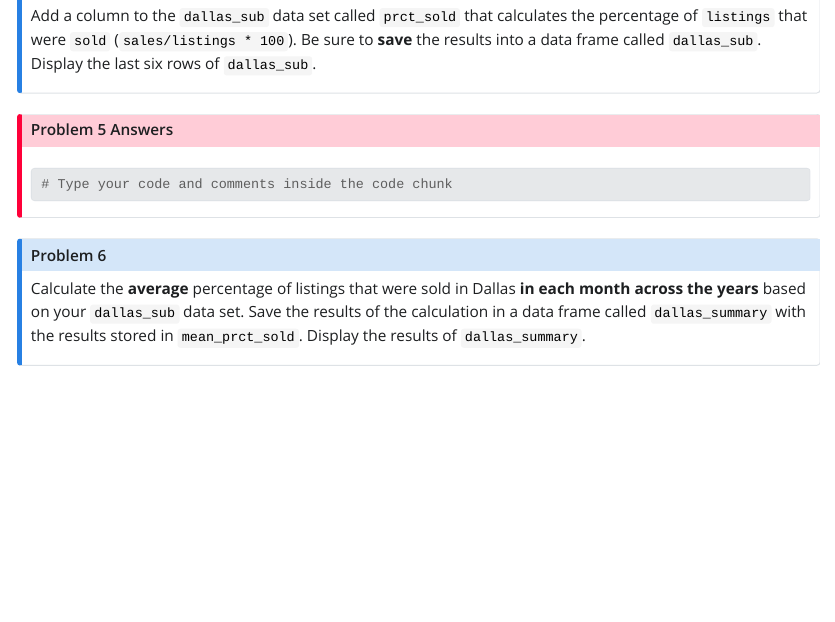
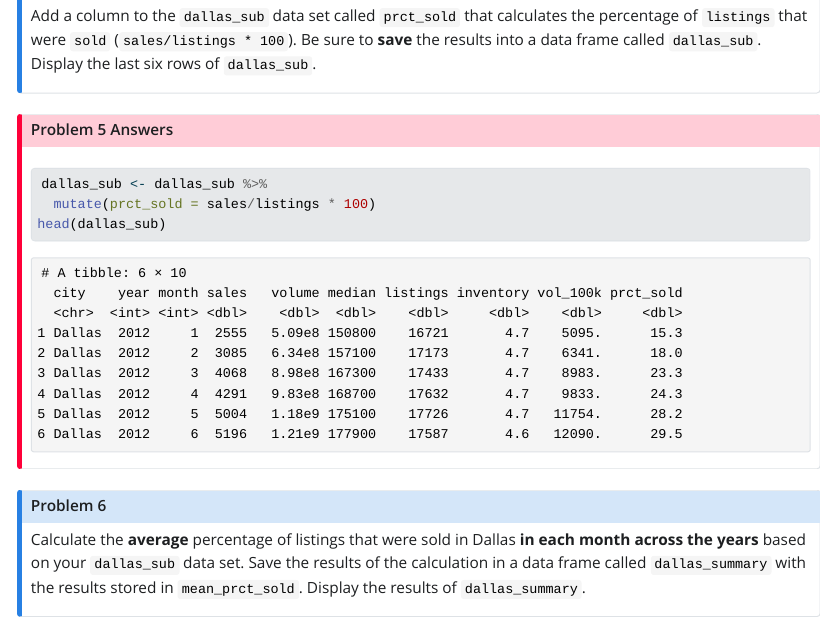
Before and after one commit to STT3850-Fall23/ps-03-yountav, a Quarto document (PS03_source.qmd): the page in a window 1100 px wide, from 9220 px down. The pictures show the output file PS03_source.html that the author committed with the source, opened offline; Quarto's library style sheets are replaced by a plain one without menus.

Commit message:
Answered question #5 by creating a data set.

````diff
--- a/PS03_source.qmd
+++ b/PS03_source.qmd
@@ -264,7 +264,9 @@ Add a column to the `dallas_sub` data set called `prct_sold` that calculates the
 
 ::: {.callout-important icon="false" collapse="false" title="Problem 5 Answers"}
 ```{r}
-# Type your code and comments inside the code chunk
+dallas_sub <- dallas_sub %>%
+  mutate(prct_sold = sales/listings * 100)
+head(dallas_sub)
 
 ```
 :::
````
Also changed, not shown: PS03_source.html.
